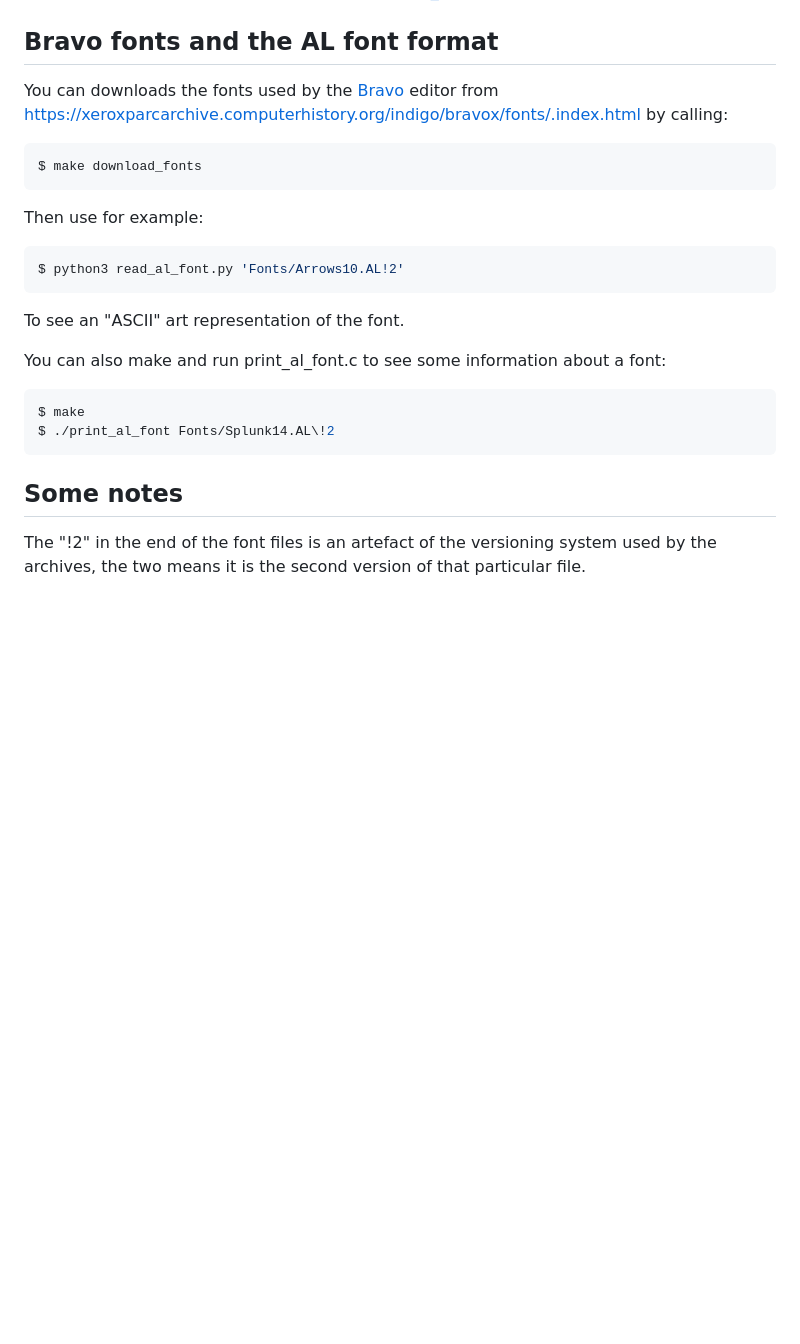
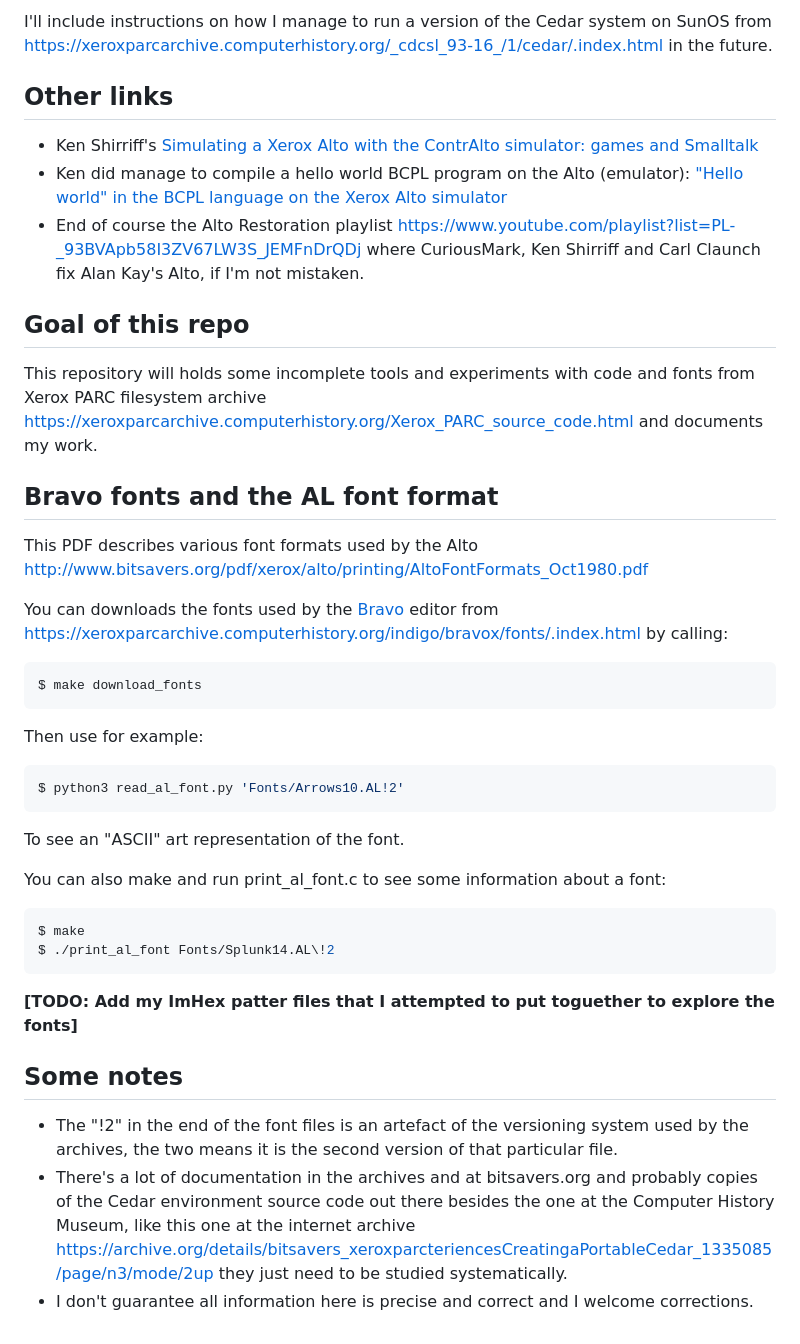
Before and after one commit to xspager/Cedar_tools, a Markdown page: README.md, the part around one of its changes. Rendered like a GitHub page; blank space fills up the shorter version.

Commit message:
Dump some information and links on the README.md file

````diff
--- a/README.md
+++ b/README.md
@@ -6,8 +34,23 @@ I'll include intructions on how to run the Cedar sytem on SunOS from [https://xe
+I'll include instructions on how I manage to run a version of the Cedar system on SunOS from https://xeroxparcarchive.computerhistory.org/_cdcsl_93-16_/1/cedar/.index.html in the future.
+
+
+## Other links
+
+- Ken Shirriff's [Simulating a Xerox Alto with the ContrAlto simulator: games and Smalltalk](http://www.righto.com/2016/10/simulating-xerox-alto-with-contralto.html)
+- Ken did manage to compile a hello world BCPL program on the Alto (emulator): ["Hello world" in the BCPL language on the Xerox Alto simulator](http://www.righto.com/2016/06/hello-world-in-bcpl-language-on-xerox.html)
+- End of course the Alto Restoration playlist https://www.youtube.com/playlist?list=PL-_93BVApb58I3ZV67LW3S_JEMFnDrQDj where CuriousMark, Ken Shirriff and Carl Claunch fix Alan Kay's Alto, if I'm not mistaken.
+
+
+## Goal of this repo
+
+This repository will holds some incomplete tools and experiments with code and fonts from Xerox PARC filesystem archive https://xeroxparcarchive.computerhistory.org/Xerox_PARC_source_code.html and documents my work.
 
 
 ## Bravo fonts and the AL font format
 
-You can downloads the fonts used by the [Bravo](https://en.wikipedia.org/wiki/Bravo_(editor)) editor from [https://xeroxparcarchive.computerhistory.org/indigo/bravox/fonts/.index.html]() by calling:
+This PDF describes various font formats used by the Alto http://www.bitsavers.org/pdf/xerox/alto/printing/AltoFontFormats_Oct1980.pdf
+
+You can downloads the fonts used by the [Bravo](https://en.wikipedia.org/wiki/Bravo_\(editor\)) editor from https://xeroxparcarchive.computerhistory.org/indigo/bravox/fonts/.index.html by calling:
 
 ```bash
 $ make download_fonts
@@ -27,8 +70,10 @@ You can also make and run print\_al\_font.c to see some information about a font
 $ make
 $ ./print_al_font Fonts/Splunk14.AL\!2
 ```
-
+**[TODO: Add my ImHex patter files that I attempted to put toguether to explore the fonts]**
 
 ## Some notes
 
-The "!2" in the end of the font files is an artefact of the versioning system used by the archives, the two means it is the second version of that particular file.
+- The "!2" in the end of the font files is an artefact of the versioning system used by the archives, the two means it is the second version of that particular file.
+- There's a lot of documentation in the archives and at bitsavers.org and probably copies of the Cedar environment source code out there besides the one at the Computer History Museum, like this one at the internet archive https://archive.org/details/bitsavers_xeroxparcteriencesCreatingaPortableCedar_1335085/page/n3/mode/2up they just need to be studied systematically.
+- I don't guarantee all information here is precise and correct and I welcome corrections.
````
Also changed, not shown: other parts of README.md (+30 -2 lines), misc/cedar_environment.png (added), misc/cedar_japanese_cedar_tree.jpg (added), misc/hello_world_attempt.png (added).
